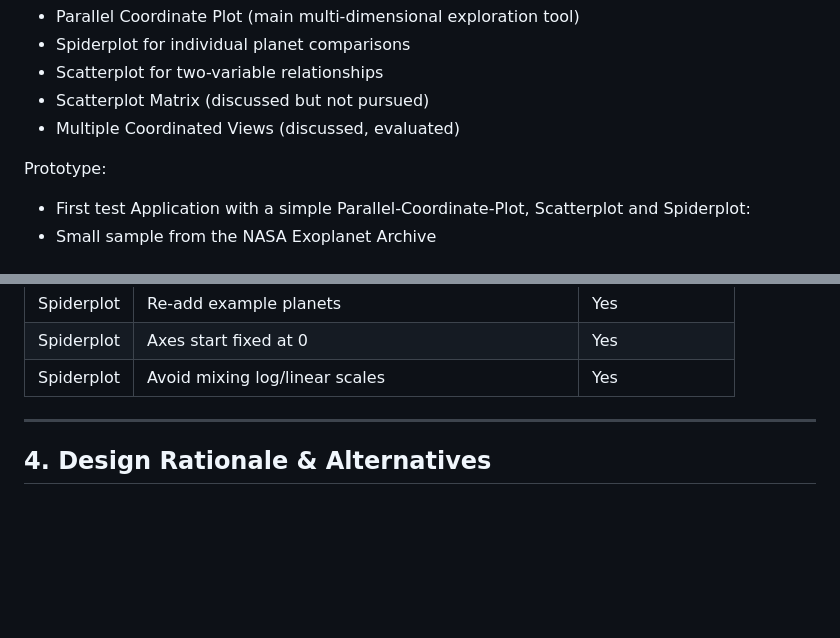
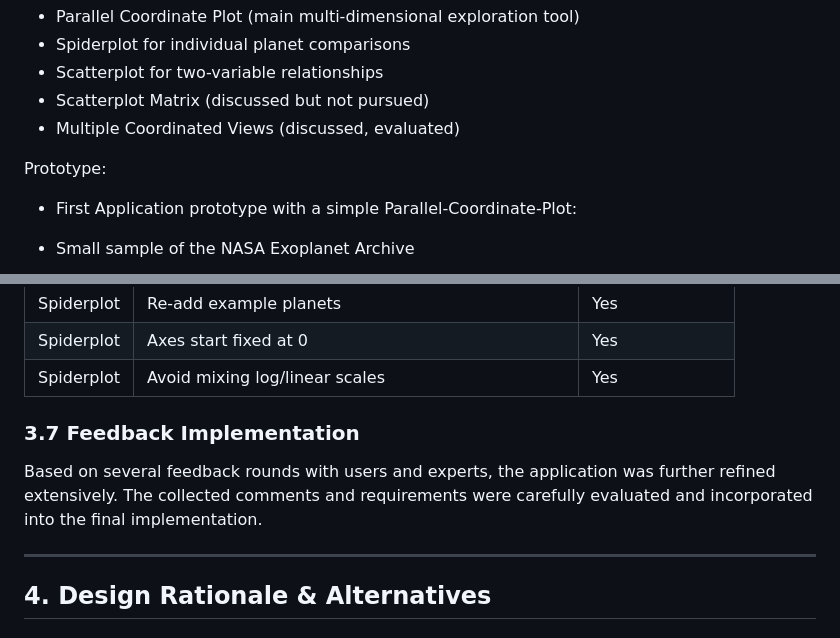
Before and after one commit to Laurin-K/InfoVis-Exoplanets, a Markdown page: DOCUMENTATION.md, 2 parts joined by grey strips. GitHub-like rendering; blank space fills up the shorter version.

```diff
--- a/DOCUMENTATION.md
+++ b/DOCUMENTATION.md
@@ -128,8 +128,9 @@ At this stage, the following core views were proposed:
 - Multiple Coordinated Views (discussed, evaluated)
 
 Prototype:
-- First test Application with a simple Parallel-Coordinate-Plot, Scatterplot and Spiderplot:
-- Small sample from the NASA Exoplanet Archive
+- First Application prototype with a simple Parallel-Coordinate-Plot:
+- Small sample of the NASA Exoplanet Archive
+
   ![img.png](img.png)
 
 **Key open questions at Week 6:**
@@ -221,6 +241,11 @@ Prototype:
 | Spiderplot | Re-add example planets                                         | Yes |
 | Spiderplot | Axes start fixed at 0                                          | Yes |
 | Spiderplot | Avoid mixing log/linear scales                                 | Yes |
+
+### 3.7 Feedback Implementation
+
+Based on several feedback rounds with users and experts, the application was further refined extensively.
+The collected comments and requirements were carefully evaluated and incorporated into the final implementation.
 
 ---
 
```
Also changed, not shown: other parts of DOCUMENTATION.md (+23 -4 lines).
